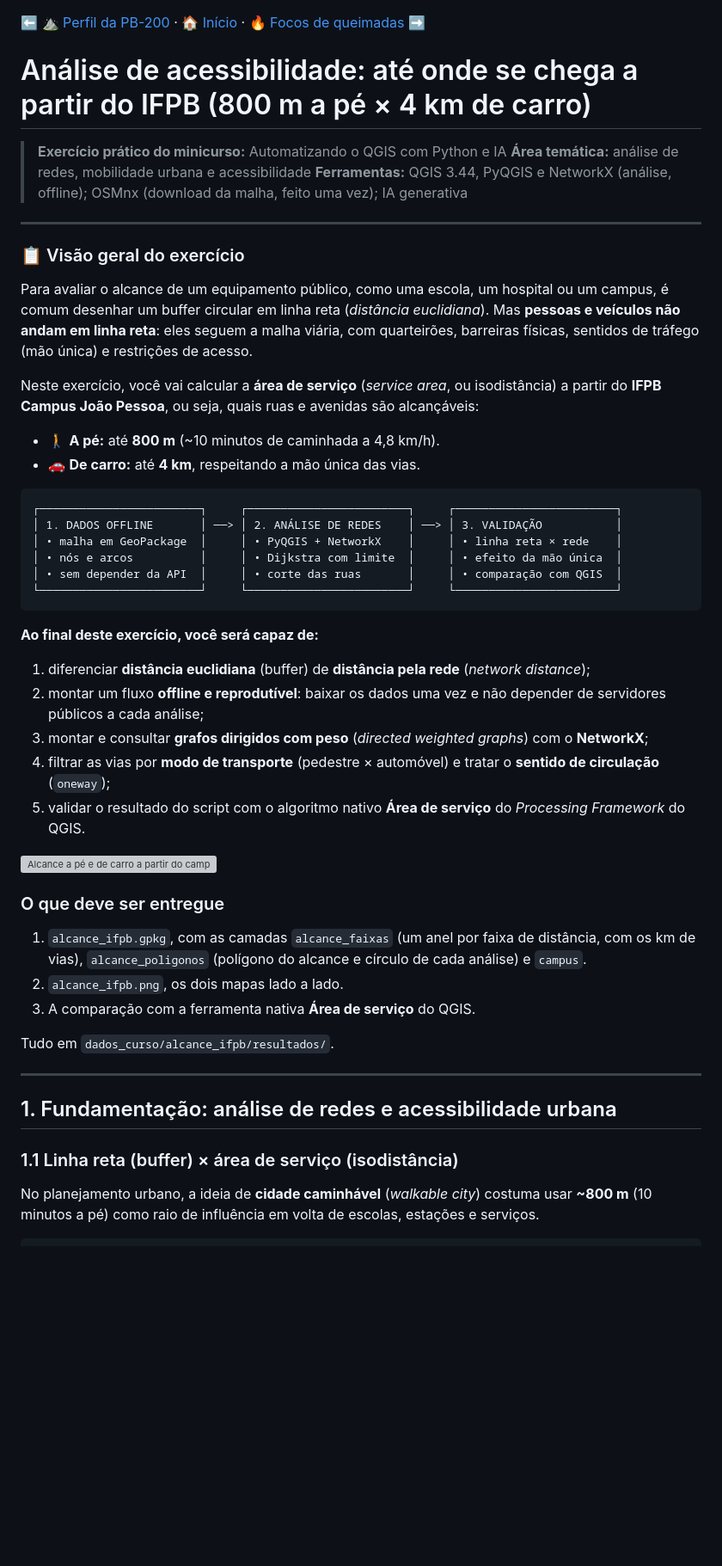
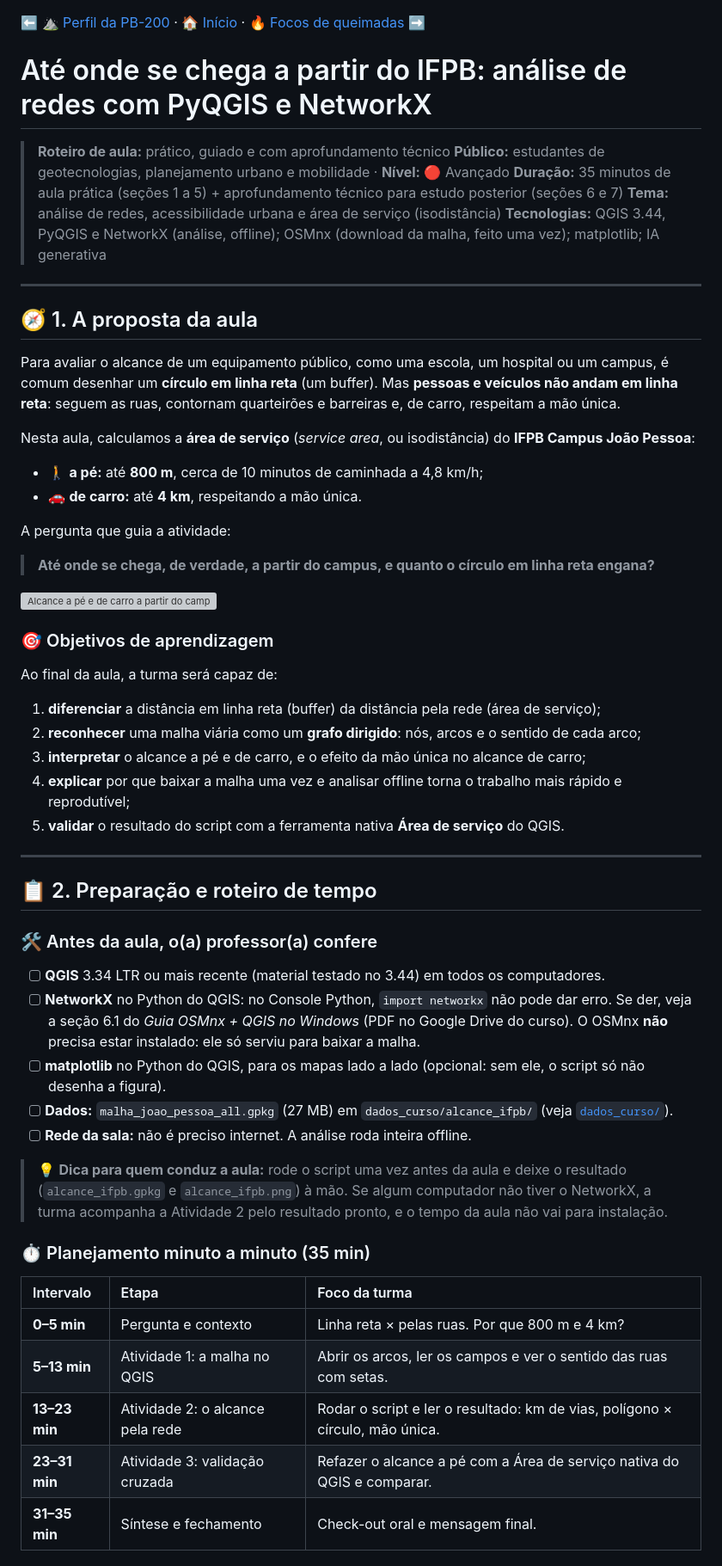
Before and after one commit to marcellobenigno/automatizando-qgis-python-ia, a Markdown page: modulos/alcance_ifpb/alcance_ifpb.md, the part around one of its changes. Shown at 86% size. Drawn GitHub-style; blank space fills up the shorter version; grey boxes are pictures that could not be loaded.

````diff
--- a/modulos/alcance_ifpb/alcance_ifpb.md
+++ b/modulos/alcance_ifpb/alcance_ifpb.md
@@ -1,54 +1,62 @@
 <!-- navegação -->
 [⬅️ ⛰️ Perfil da PB-200](../perfil_pb200/perfil_pb200.md) · [🏠 Início](../../README.md) · [🔥 Focos de queimadas ➡️](../queimadas_pb/queimadas_pb.md)
 
-# Análise de acessibilidade: até onde se chega a partir do IFPB (800 m a pé × 4 km de carro)
+# Até onde se chega a partir do IFPB: análise de redes com PyQGIS e NetworkX
 
-> **Exercício prático do minicurso:** Automatizando o QGIS com Python e IA
-> **Área temática:** análise de redes, mobilidade urbana e acessibilidade
-> **Ferramentas:** QGIS 3.44, PyQGIS e NetworkX (análise, offline); OSMnx (download da malha, feito uma vez); IA generativa
+> **Roteiro de aula:** prático, guiado e com aprofundamento técnico
+> **Público:** estudantes de geotecnologias, planejamento urbano e mobilidade · **Nível:** 🔴 Avançado
+> **Duração:** 35 minutos de aula prática (seções 1 a 5) + aprofundamento técnico para estudo posterior (seções 6 e 7)
+> **Tema:** análise de redes, acessibilidade urbana e área de serviço (isodistância)
+> **Tecnologias:** QGIS 3.44, PyQGIS e NetworkX (análise, offline); OSMnx (download da malha, feito uma vez); matplotlib; IA generativa
 
 ---
 
-### 📋 Visão geral do exercício
+## 🧭 1. A proposta da aula
 
-Para avaliar o alcance de um equipamento público, como uma escola, um hospital ou um campus, é comum desenhar um buffer circular em linha reta (*distância euclidiana*). Mas **pessoas e veículos não andam em linha reta**: eles seguem a malha viária, com quarteirões, barreiras físicas, sentidos de tráfego (mão única) e restrições de acesso.
+Para avaliar o alcance de um equipamento público, como uma escola, um hospital ou um campus, é comum desenhar um **círculo em linha reta** (um buffer). Mas **pessoas e veículos não andam em linha reta**: seguem as ruas, contornam quarteirões e barreiras e, de carro, respeitam a mão única.
 
-Neste exercício, você vai calcular a **área de serviço** (*service area*, ou isodistância) a partir do **IFPB Campus João Pessoa**, ou seja, quais ruas e avenidas são alcançáveis:
+Nesta aula, calculamos a **área de serviço** (*service area*, ou isodistância) do **IFPB Campus João Pessoa**:
 
-* 🚶 **A pé:** até **800 m** (~10 minutos de caminhada a 4,8 km/h).
-* 🚗 **De carro:** até **4 km**, respeitando a mão única das vias.
+- 🚶 **a pé:** até **800 m**, cerca de 10 minutos de caminhada a 4,8 km/h;
+- 🚗 **de carro:** até **4 km**, respeitando a mão única.
 
-```
-┌────────────────────────┐     ┌────────────────────────┐     ┌────────────────────────┐
-│ 1. DADOS OFFLINE       │ ──> │ 2. ANÁLISE DE REDES    │ ──> │ 3. VALIDAÇÃO           │
-│ • malha em GeoPackage  │     │ • PyQGIS + NetworkX    │     │ • linha reta × rede    │
-│ • nós e arcos          │     │ • Dijkstra com limite  │     │ • efeito da mão única  │
-│ • sem depender da API  │     │ • corte das ruas       │     │ • comparação com QGIS  │
-└────────────────────────┘     └────────────────────────┘     └────────────────────────┘
-```
+A pergunta que guia a atividade:
 
-**Ao final deste exercício, você será capaz de:**
-
-1. diferenciar **distância euclidiana** (buffer) de **distância pela rede** (*network distance*);
-2. montar um fluxo **offline e reprodutível**: baixar os dados uma vez e não depender de servidores públicos a cada análise;
-3. montar e consultar **grafos dirigidos com peso** (*directed weighted graphs*) com o **NetworkX**;
-4. filtrar as vias por **modo de transporte** (pedestre × automóvel) e tratar o **sentido de circulação** (`oneway`);
-5. validar o resultado do script com o algoritmo nativo **Área de serviço** do *Processing Framework* do QGIS.
+> **Até onde se chega, de verdade, a partir do campus, e quanto o círculo em linha reta engana?**
 
 ![Alcance a pé e de carro a partir do campus](../../imgs/alcance_ifpb/1-alcance-ifpb.png)
 
-### O que deve ser entregue
+### 🎯 Objetivos de aprendizagem
 
-1. `alcance_ifpb.gpkg`, com as camadas `alcance_faixas` (um anel por faixa de distância, com os km de vias), `alcance_poligonos` (polígono do alcance e círculo de cada análise) e `campus`.
-2. `alcance_ifpb.png`, os dois mapas lado a lado.
-3. A comparação com a ferramenta nativa **Área de serviço** do QGIS.
+Ao final da aula, a turma será capaz de:
 
-Tudo em `dados_curso/alcance_ifpb/resultados/`.
+1. **diferenciar** a distância em linha reta (buffer) da distância pela rede (área de serviço);
+2. **reconhecer** uma malha viária como um **grafo dirigido**: nós, arcos e o sentido de cada arco;
+3. **interpretar** o alcance a pé e de carro, e o efeito da mão única no alcance de carro;
+4. **explicar** por que baixar a malha uma vez e analisar offline torna o trabalho mais rápido e reprodutível;
+5. **validar** o resultado do script com a ferramenta nativa **Área de serviço** do QGIS.
 
 ---
 
-## 1. Fundamentação: análise de redes e acessibilidade urbana
+## 📋 2. Preparação e roteiro de tempo
 
-### 1.1 Linha reta (buffer) × área de serviço (isodistância)
+### 🛠️ Antes da aula, o(a) professor(a) confere
 
-No planejamento urbano, a ideia de **cidade caminhável** (*walkable city*) costuma usar **~800 m** (10 minutos a pé) como raio de influência em volta de escolas, estações e serviços.
+- [ ] **QGIS** 3.34 LTR ou mais recente (material testado no 3.44) em todos os computadores.
+- [ ] **NetworkX** no Python do QGIS: no Console Python, `import networkx` não pode dar erro. Se der, veja a seção 6.1 do *Guia OSMnx + QGIS no Windows* (PDF no Google Drive do curso). O OSMnx **não** precisa estar instalado: ele só serviu para baixar a malha.
+- [ ] **matplotlib** no Python do QGIS, para os mapas lado a lado (opcional: sem ele, o script só não desenha a figura).
+- [ ] **Dados:** `malha_joao_pessoa_all.gpkg` (27 MB) em `dados_curso/alcance_ifpb/` (veja [`dados_curso/`](../../dados_curso/README.md)).
+- [ ] **Rede da sala:** não é preciso internet. A análise roda inteira offline.
+
+> 💡 **Dica para quem conduz a aula:** rode o script uma vez antes da aula e deixe o resultado (`alcance_ifpb.gpkg` e `alcance_ifpb.png`) à mão. Se algum computador não tiver o NetworkX, a turma acompanha a Atividade 2 pelo resultado pronto, e o tempo da aula não vai para instalação.
+
+### ⏱️ Planejamento minuto a minuto (35 min)
+
+| Intervalo | Etapa | Foco da turma |
+| :--- | :--- | :--- |
+| **0–5 min** | Pergunta e contexto | Linha reta × pelas ruas. Por que 800 m e 4 km? |
+| **5–13 min** | Atividade 1: a malha no QGIS | Abrir os arcos, ler os campos e ver o sentido das ruas com setas. |
+| **13–23 min** | Atividade 2: o alcance pela rede | Rodar o script e ler o resultado: km de vias, polígono × círculo, mão única. |
+| **23–31 min** | Atividade 3: validação cruzada | Refazer o alcance a pé com a Área de serviço nativa do QGIS e comparar. |
+| **31–35 min** | Síntese e fechamento | Check-out oral e mensagem final. |
+
````
Also changed, not shown: other parts of modulos/alcance_ifpb/alcance_ifpb.md (+274 -189 lines).
